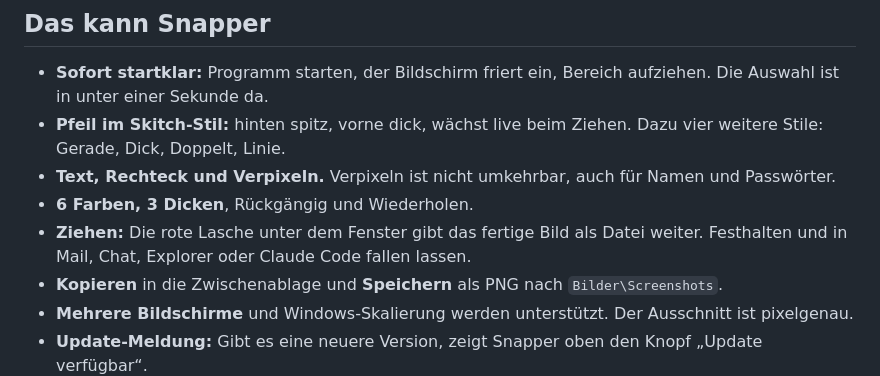
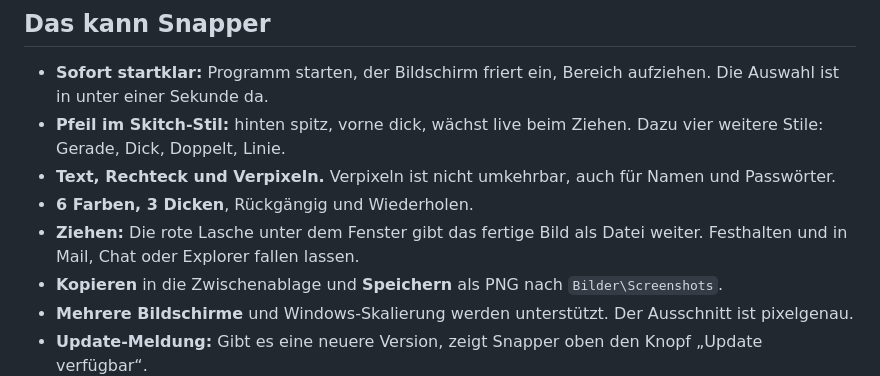
Before and after one commit to digital-workshop/snapper, a Markdown page: docs/release-notes-v1.0.0.md, the part around the change. Drawn GitHub-style.

```diff
--- a/docs/release-notes-v1.0.0.md
+++ b/docs/release-notes-v1.0.0.md
@@ -8,7 +8,7 @@ Der erste Release. Schneller Screenshot-Ausschnitt mit Editor für Windows. Ein
 - **Pfeil im Skitch-Stil:** hinten spitz, vorne dick, wächst live beim Ziehen. Dazu vier weitere Stile: Gerade, Dick, Doppelt, Linie.
 - **Text, Rechteck und Verpixeln.** Verpixeln ist nicht umkehrbar, auch für Namen und Passwörter.
 - **6 Farben, 3 Dicken**, Rückgängig und Wiederholen.
-- **Ziehen:** Die rote Lasche unter dem Fenster gibt das fertige Bild als Datei weiter. Festhalten und in Mail, Chat, Explorer oder Claude Code fallen lassen.
+- **Ziehen:** Die rote Lasche unter dem Fenster gibt das fertige Bild als Datei weiter. Festhalten und in Mail, Chat oder Explorer fallen lassen.
 - **Kopieren** in die Zwischenablage und **Speichern** als PNG nach `Bilder\Screenshots`.
 - **Mehrere Bildschirme** und Windows-Skalierung werden unterstützt. Der Ausschnitt ist pixelgenau.
 - **Update-Meldung:** Gibt es eine neuere Version, zeigt Snapper oben den Knopf „Update verfügbar“.
```
Also changed, not shown: README.de.md (added, +85 -0 lines), README.md (+47 -44 lines), docs/release-notes-v1.1.0.md (added, +21 -0 lines), docs/auswahl.en.png (added), docs/editor.en.png (added), 10 other files.
